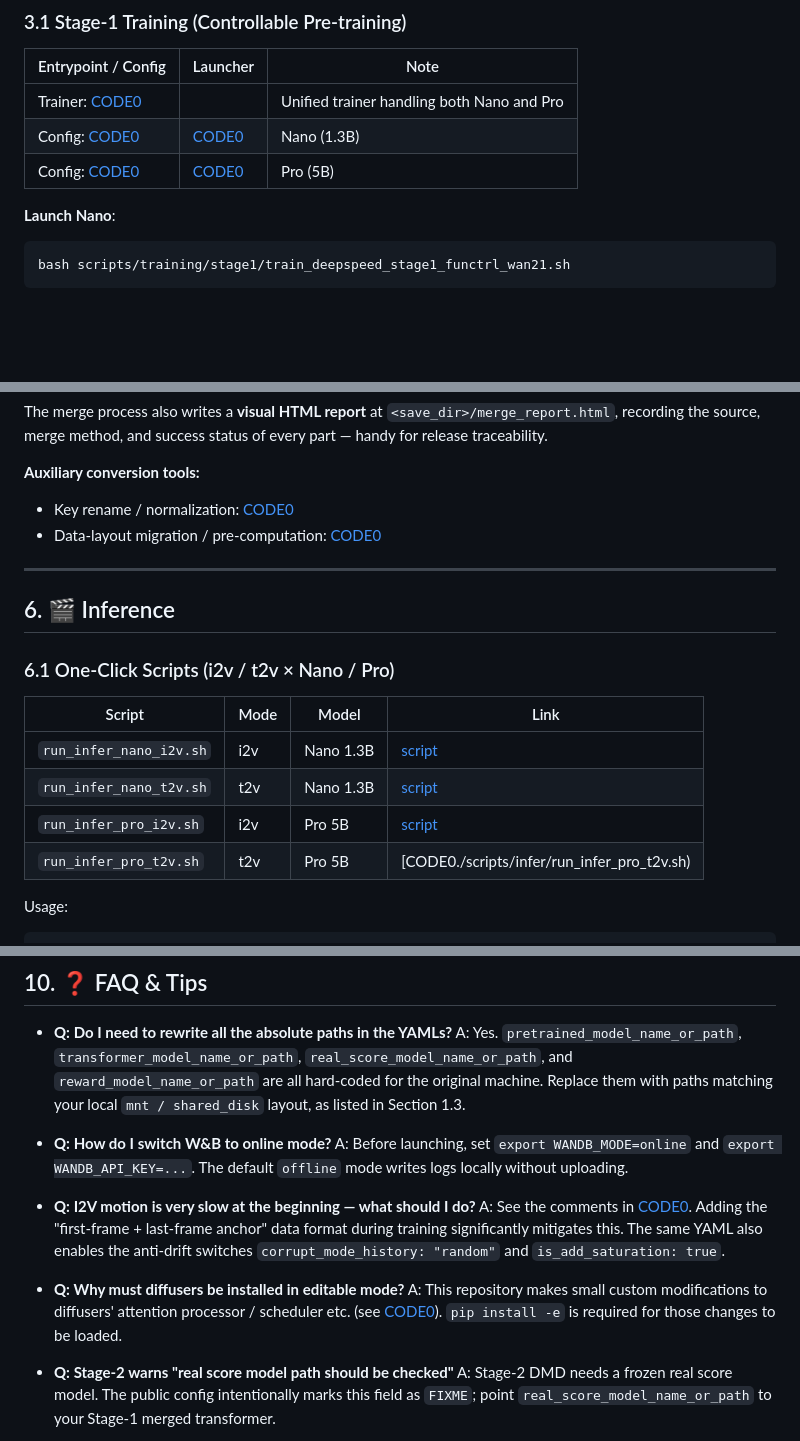
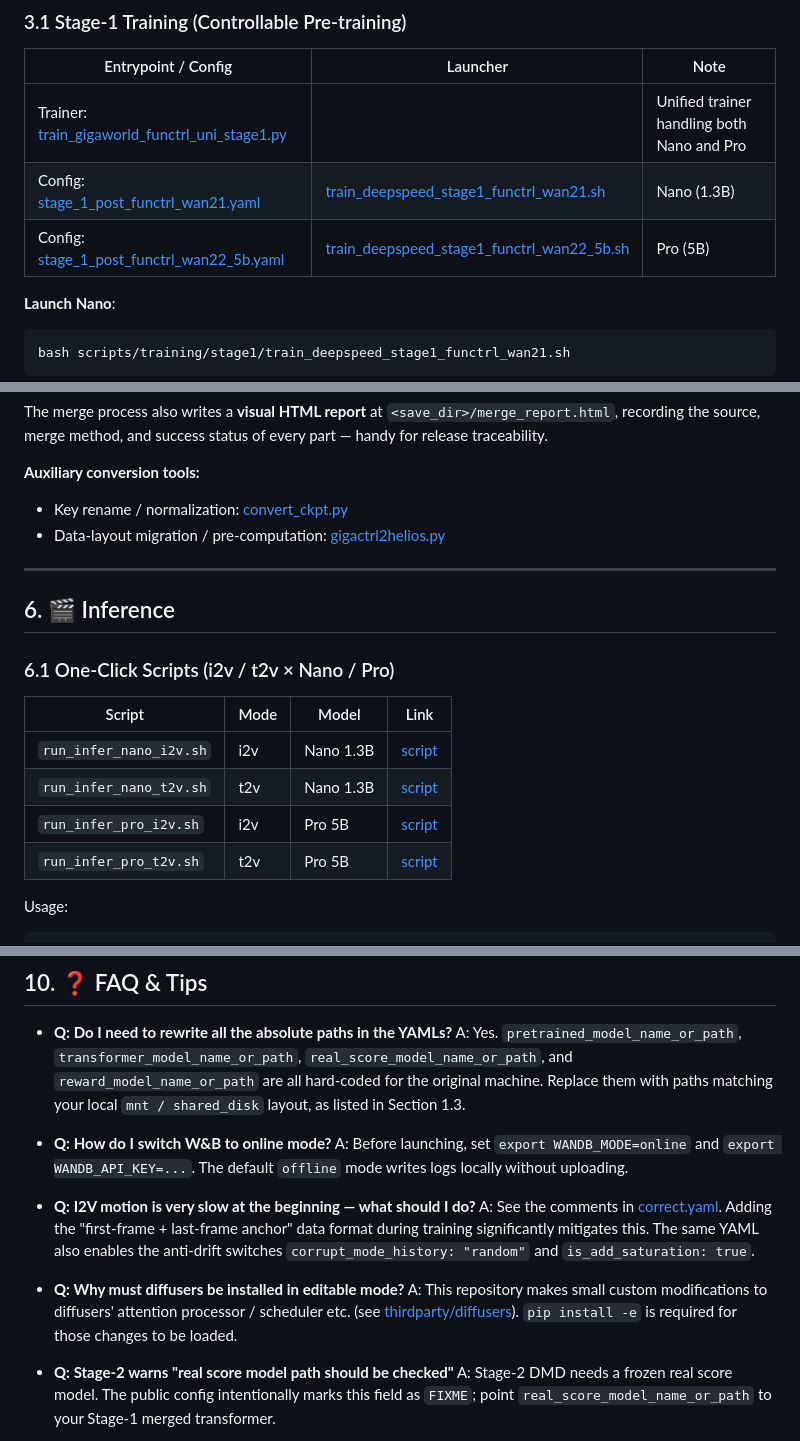
Before and after one commit to open-gigaai/giga-world-1, a Markdown page: README.md, 3 parts joined by grey strips. Drawn GitHub-style; blank space fills up the shorter version.

```diff
--- a/README.md
+++ b/README.md
@@ -293,9 +293,9 @@ Training entrypoints and launcher scripts are paired (each pair = one `accelerat
 
 | Entrypoint / Config | Launcher | Note |
 | --- | --- | --- |
-| Trainer: [CODE0](./train_gigaworld_functrl_uni_stage1.py) |   | Unified trainer handling both Nano and Pro |
-| Config: [CODE0](./scripts/training/configs/stage_1_post_functrl_wan21.yaml) | [CODE0](./scripts/training/stage1/train_deepspeed_stage1_functrl_wan21.sh) | Nano (1.3B) |
-| Config: [CODE0](./scripts/training/configs/stage_1_post_functrl_wan22_5b.yaml) | [CODE0](./scripts/training/stage1/train_deepspeed_stage1_functrl_wan22_5b.sh) | Pro (5B) |
+| Trainer: [train_gigaworld_functrl_uni_stage1.py](./train_gigaworld_functrl_uni_stage1.py) |   | Unified trainer handling both Nano and Pro |
+| Config: [stage_1_post_functrl_wan21.yaml](./scripts/training/configs/stage_1_post_functrl_wan21.yaml) | [train_deepspeed_stage1_functrl_wan21.sh](./scripts/training/stage1/train_deepspeed_stage1_functrl_wan21.sh) | Nano (1.3B) |
+| Config: [stage_1_post_functrl_wan22_5b.yaml](./scripts/training/configs/stage_1_post_functrl_wan22_5b.yaml) | [train_deepspeed_stage1_functrl_wan22_5b.sh](./scripts/training/stage1/train_deepspeed_stage1_functrl_wan22_5b.sh) | Pro (5B) |
 
 **Launch Nano**:
 
@@ -369,8 +369,8 @@ The merge process also writes a **visual HTML report** at `<save_dir>/merge_repo
 
 **Auxiliary conversion tools:**
 
-- Key rename / normalization: [CODE0](./tools/others/convert_ckpt.py)
-- Data-layout migration / pre-computation: [CODE0](./tools/offload_data/gigactrl2helios.py)
+- Key rename / normalization: [convert_ckpt.py](./tools/others/convert_ckpt.py)
+- Data-layout migration / pre-computation: [gigactrl2helios.py](./tools/offload_data/gigactrl2helios.py)
 
 ---
 
@@ -383,7 +383,7 @@ The merge process also writes a **visual HTML report** at `<save_dir>/merge_repo
 | `run_infer_nano_i2v.sh` | i2v | Nano 1.3B | [script](./scripts/infer/run_infer_nano_i2v.sh) |
 | `run_infer_nano_t2v.sh` | t2v | Nano 1.3B | [script](./scripts/infer/run_infer_nano_t2v.sh) |
 | `run_infer_pro_i2v.sh` | i2v | Pro 5B | [script](./scripts/infer/run_infer_pro_i2v.sh) |
-| `run_infer_pro_t2v.sh` | t2v | Pro 5B | [CODE0./scripts/infer/run_infer_pro_t2v.sh) |
+| `run_infer_pro_t2v.sh` | t2v | Pro 5B | [script](./scripts/infer/run_infer_pro_t2v.sh) |
 
 Usage:
 
@@ -490,10 +490,10 @@ A: Yes. `pretrained_model_name_or_path`, `transformer_model_name_or_path`, `real
 A: Before launching, set `export WANDB_MODE=online` and `export WANDB_API_KEY=...`. The default `offline` mode writes logs locally without uploading.
 
 - **Q: I2V motion is very slow at the beginning — what should I do?**
-A: See the comments in [CODE0](./scripts/training/configs/correct.yaml). Adding the "first-frame + last-frame anchor" data format during training significantly mitigates this. The same YAML also enables the anti-drift switches `corrupt_mode_history: "random"` and `is_add_saturation: true`.
+A: See the comments in [correct.yaml](./scripts/training/configs/correct.yaml). Adding the "first-frame + last-frame anchor" data format during training significantly mitigates this. The same YAML also enables the anti-drift switches `corrupt_mode_history: "random"` and `is_add_saturation: true`.
 
 - **Q: Why must diffusers be installed in editable mode?**
-A: This repository makes small custom modifications to diffusers' attention processor / scheduler etc. (see [CODE0](./thirdparty/diffusers)). `pip install -e` is required for those changes to be loaded.
+A: This repository makes small custom modifications to diffusers' attention processor / scheduler etc. (see [thirdparty/diffusers](./thirdparty/diffusers)). `pip install -e` is required for those changes to be loaded.
 
 - **Q: Stage-2 warns "real score model path should be checked"**
 A: Stage-2 DMD needs a frozen real score model. The public config intentionally marks this field as `FIXME`; point `real_score_model_name_or_path` to your Stage-1 merged transformer.
```
Also changed, not shown: other parts of README.md (+1 -1 lines).
